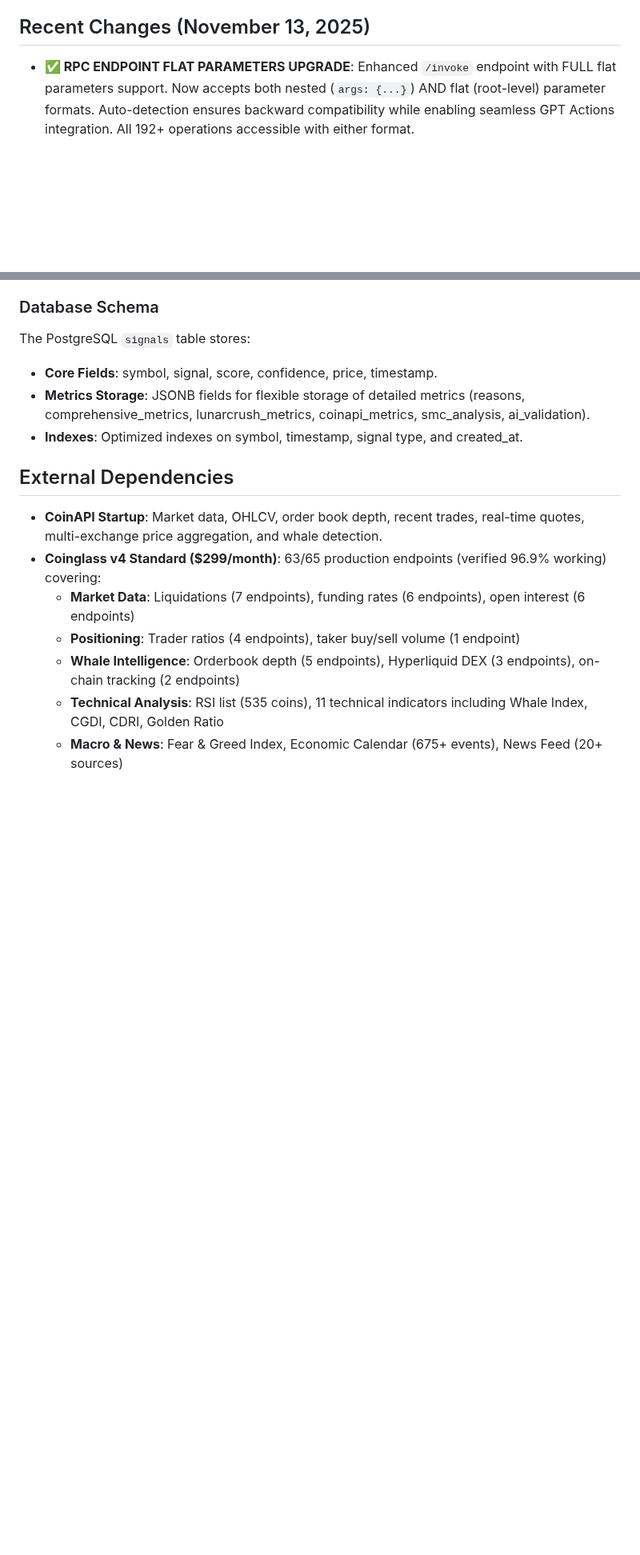
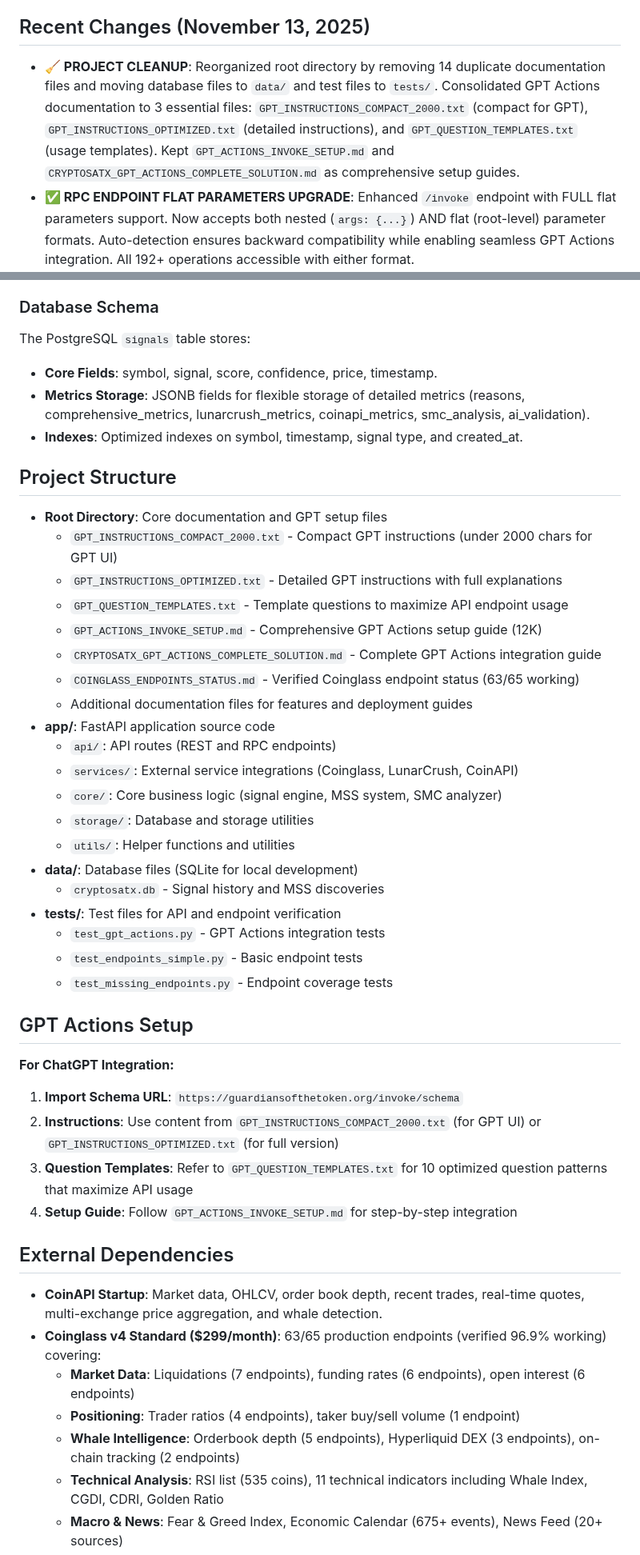
Before and after one commit to rcz87/cryptosatX, a Markdown page: replit.md, 2 parts joined by grey strips. Shown at 80% size. GitHub-like rendering; blank space fills up the shorter version.

Commit message:
Organize project files and remove duplicate documentation
Reorganizes the root directory by removing duplicate documentation files, moving database and test files to their respective directories, and consolidating GPT Actions documentation into essential files.

Replit-Commit-Author: Agent
Replit-Commit-Session-Id: 2553ea48-2f0c-4f2c-b026-f75cbba4af53
Replit-Commit-Checkpoint-Type: intermediate_checkpoint
Replit-Commit-Event-Id: 3c2f6c25-a007-476c-bec2-9ec3306f7913
Replit-Commit-Screenshot-Url: https://storage.googleapis.com/screenshot-production-us-central1/87abdc51-8802-483e-a3d7-f8d33853cc46/2553ea48-2f0c-4f2c-b026-f75cbba4af53/W0Z8aVm

```diff
--- a/replit.md
+++ b/replit.md
@@ -4,6 +4,7 @@
 This project is a production-ready FastAPI backend for generating real-time cryptocurrency futures trading signals. It aggregates diverse market data (price action, funding rates, open interest, social sentiment) to provide LONG/SHORT/NEUTRAL recommendations based on a multi-factor weighted scoring system. The API is designed for compatibility with GPT Actions, aiming to provide a robust tool for informed trading decisions with significant market potential. Key features include an advanced Multi-Modal Signal Score (MSS) system for identifying high-potential emerging cryptocurrencies and a Binance New Listings Monitor for early detection of fresh perpetual futures listings.
 
 ## Recent Changes (November 13, 2025)
+- **🧹 PROJECT CLEANUP**: Reorganized root directory by removing 14 duplicate documentation files and moving database files to `data/` and test files to `tests/`. Consolidated GPT Actions documentation to 3 essential files: `GPT_INSTRUCTIONS_COMPACT_2000.txt` (compact for GPT), `GPT_INSTRUCTIONS_OPTIMIZED.txt` (detailed instructions), and `GPT_QUESTION_TEMPLATES.txt` (usage templates). Kept `GPT_ACTIONS_INVOKE_SETUP.md` and `CRYPTOSATX_GPT_ACTIONS_COMPLETE_SOLUTION.md` as comprehensive setup guides.
 - **✅ RPC ENDPOINT FLAT PARAMETERS UPGRADE**: Enhanced `/invoke` endpoint with FULL flat parameters support. Now accepts both nested (`args: {...}`) AND flat (root-level) parameter formats. Auto-detection ensures backward compatibility while enabling seamless GPT Actions integration. All 192+ operations accessible with either format.
 - **✅ GPT ACTIONS FLAT PARAMETERS FIX - PRODUCTION DEPLOYED**: Solved `UnrecognizedKwargsError: args` by implementing new `/gpt/*` endpoints with flat parameter structure instead of nested `args` object. GPT Actions plugin requires flat parameters: `{"symbol": "SOL"}` NOT `{"operation": "signals.get", "args": {"symbol": "SOL"}}`. Production endpoints tested and working: `/gpt/signal` (BTC: LONG 53.1/100), `/gpt/health`, `/gpt/smart-money-scan`, `/gpt/mss-discover`. Use `GPT_ACTIONS_FINAL_SCHEMA.yaml` for GPT Actions integration. Setup guide in `GPT_ACTIONS_SETUP_GUIDE.md`.
 - **🚀 UNIFIED RPC ENDPOINT - GPT Actions Solution**: Implemented single POST `/invoke` endpoint that provides access to ALL 192+ operations via RPC-style interface, bypassing GPT Actions' 30-operation limit. Operation catalog maps to service-layer callables across 16 namespaces (admin, analytics, coinapi, coinglass, health, history, lunarcrush, market, monitoring, mss, narratives, new_listings, openai, signals, smart_money, smc). GPT Actions schema available at `/invoke/schema` with 100 operations in enum and 5 comprehensive examples. Architect-approved for production. All tests passing (signals, coinglass, smart_money).
@@ -65,6 +66,35 @@ The PostgreSQL `signals` table stores:
 - **Metrics Storage**: JSONB fields for flexible storage of detailed metrics (reasons, comprehensive_metrics, lunarcrush_metrics, coinapi_metrics, smc_analysis, ai_validation).
 - **Indexes**: Optimized indexes on symbol, timestamp, signal type, and created_at.
 
+## Project Structure
+- **Root Directory**: Core documentation and GPT setup files
+  - `GPT_INSTRUCTIONS_COMPACT_2000.txt` - Compact GPT instructions (under 2000 chars for GPT UI)
+  - `GPT_INSTRUCTIONS_OPTIMIZED.txt` - Detailed GPT instructions with full explanations
+  - `GPT_QUESTION_TEMPLATES.txt` - Template questions to maximize API endpoint usage
+  - `GPT_ACTIONS_INVOKE_SETUP.md` - Comprehensive GPT Actions setup guide (12K)
+  - `CRYPTOSATX_GPT_ACTIONS_COMPLETE_SOLUTION.md` - Complete GPT Actions integration guide
+  - `COINGLASS_ENDPOINTS_STATUS.md` - Verified Coinglass endpoint status (63/65 working)
+  - Additional documentation files for features and deployment guides
+- **app/**: FastAPI application source code
+  - `api/`: API routes (REST and RPC endpoints)
+  - `services/`: External service integrations (Coinglass, LunarCrush, CoinAPI)
+  - `core/`: Core business logic (signal engine, MSS system, SMC analyzer)
+  - `storage/`: Database and storage utilities
+  - `utils/`: Helper functions and utilities
+- **data/**: Database files (SQLite for local development)
+  - `cryptosatx.db` - Signal history and MSS discoveries
+- **tests/**: Test files for API and endpoint verification
+  - `test_gpt_actions.py` - GPT Actions integration tests
+  - `test_endpoints_simple.py` - Basic endpoint tests
+  - `test_missing_endpoints.py` - Endpoint coverage tests
+
+## GPT Actions Setup
+**For ChatGPT Integration:**
+1. **Import Schema URL**: `https://guardiansofthetoken.org/invoke/schema`
+2. **Instructions**: Use content from `GPT_INSTRUCTIONS_COMPACT_2000.txt` (for GPT UI) or `GPT_INSTRUCTIONS_OPTIMIZED.txt` (for full version)
+3. **Question Templates**: Refer to `GPT_QUESTION_TEMPLATES.txt` for 10 optimized question patterns that maximize API usage
+4. **Setup Guide**: Follow `GPT_ACTIONS_INVOKE_SETUP.md` for step-by-step integration
+
 ## External Dependencies
 - **CoinAPI Startup**: Market data, OHLCV, order book depth, recent trades, real-time quotes, multi-exchange price aggregation, and whale detection.
 - **Coinglass v4 Standard ($299/month)**: 63/65 production endpoints (verified 96.9% working) covering:
```
